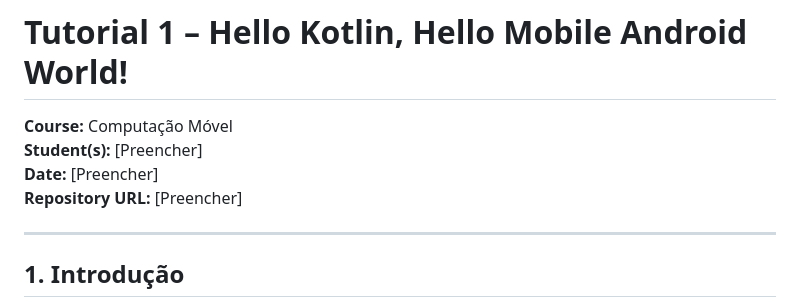
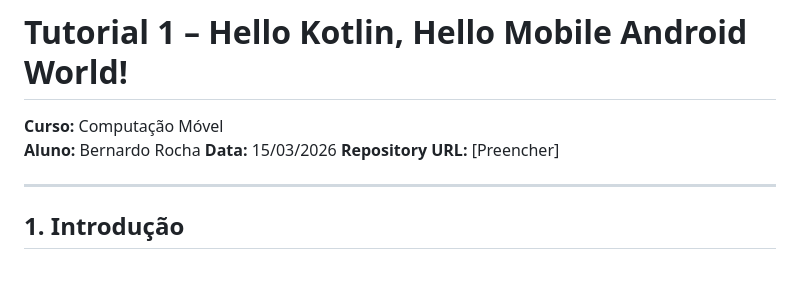
Before and after one commit to Bernardo5018/Tutorial1_Comp, a Markdown page: TP1/READ.md, the part around the change. Drawn GitHub-style; blank space fills up the shorter version.

```diff
--- a/TP1/Relatorio_GitHub_TP1.md
+++ b/TP1/READ.md
@@ -1,8 +1,8 @@
 # Tutorial 1 – Hello Kotlin, Hello Mobile Android World!
 
-**Course:** Computação Móvel
-**Student(s):** [Preencher]
-**Date:** [Preencher]
+**Curso:** Computação Móvel
+**Aluno:** Bernardo Rocha
+**Data:** 15/03/2026
 **Repository URL:** [Preencher]
 
 ---
```
